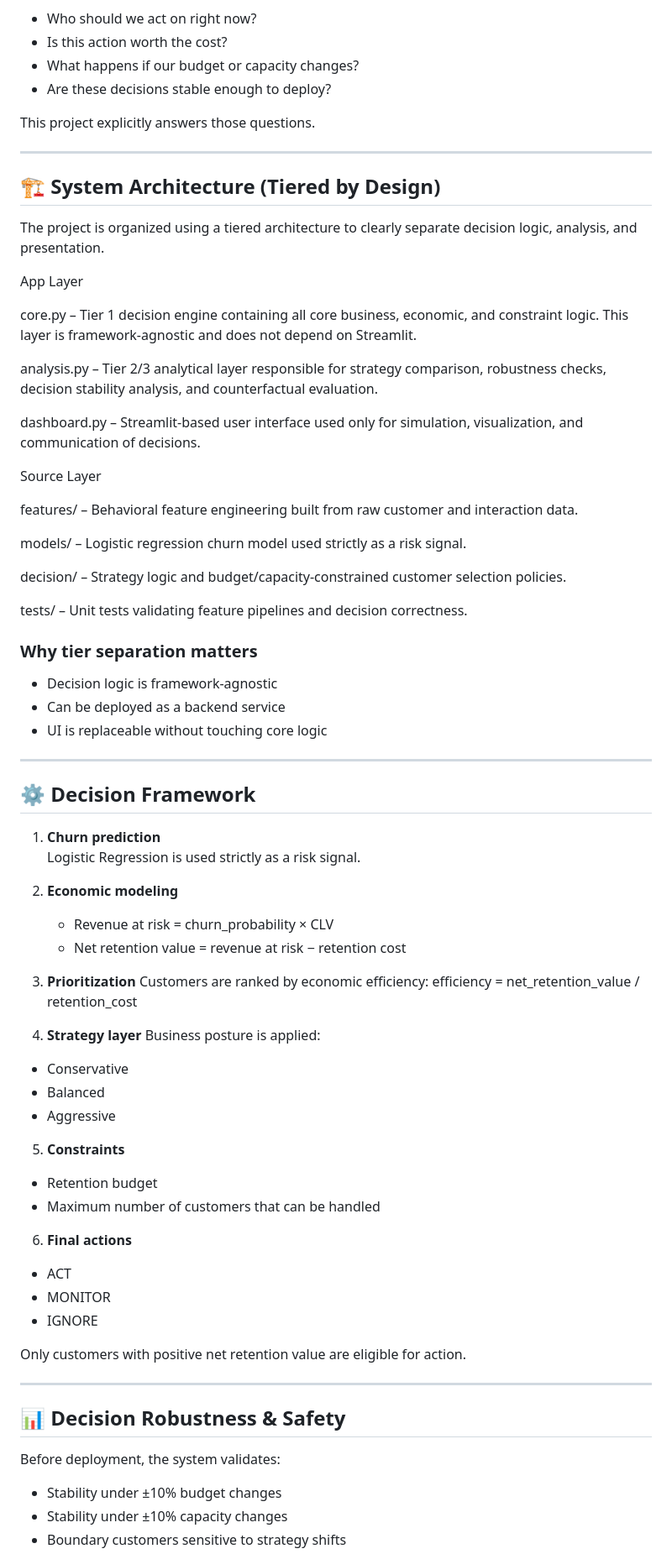
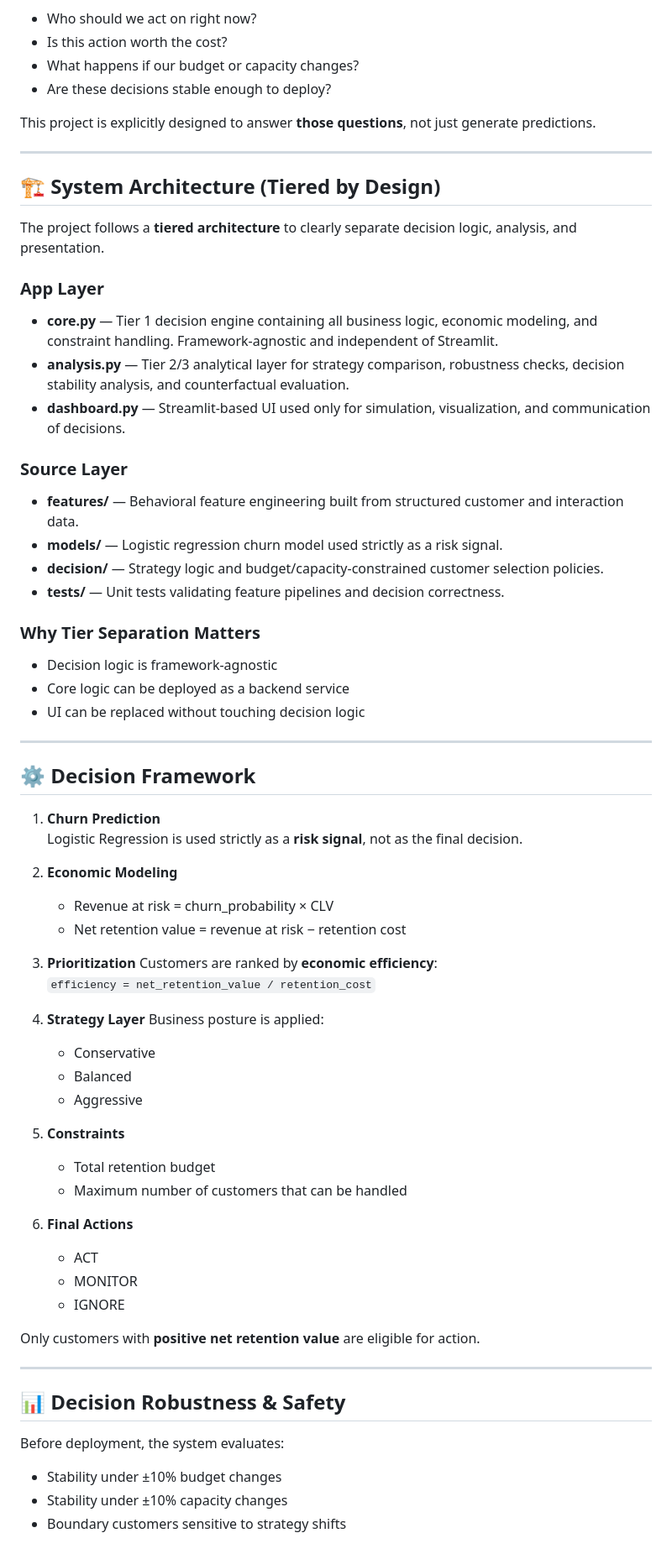
Before and after one commit to shrsth/decision-driven-customer-retention, a Markdown page: README.md, the part around one of its changes. Shown at 84% size. Rendered like a GitHub page.

```diff
--- a/README.md
+++ b/README.md
@@ -33,75 +34,67 @@ Real retention teams need answers to:
 - What happens if our budget or capacity changes?
 - Are these decisions stable enough to deploy?
 
-This project explicitly answers those questions.
+This project is explicitly designed to answer **those questions**, not just generate predictions.
 
 ---
 
 ## 🏗️ System Architecture (Tiered by Design)
 
-The project is organized using a tiered architecture to clearly separate decision logic, analysis, and presentation.
+The project follows a **tiered architecture** to clearly separate decision logic, analysis, and presentation.
 
-App Layer
+### App Layer
+- **core.py** — Tier 1 decision engine containing all business logic, economic modeling, and constraint handling. Framework-agnostic and independent of Streamlit.
+- **analysis.py** — Tier 2/3 analytical layer for strategy comparison, robustness checks, decision stability analysis, and counterfactual evaluation.
+- **dashboard.py** — Streamlit-based UI used only for simulation, visualization, and communication of decisions.
 
-core.py – Tier 1 decision engine containing all core business, economic, and constraint logic. This layer is framework-agnostic and does not depend on Streamlit.
+### Source Layer
+- **features/** — Behavioral feature engineering built from structured customer and interaction data.
+- **models/** — Logistic regression churn model used strictly as a risk signal.
+- **decision/** — Strategy logic and budget/capacity-constrained customer selection policies.
+- **tests/** — Unit tests validating feature pipelines and decision correctness.
 
-analysis.py – Tier 2/3 analytical layer responsible for strategy comparison, robustness checks, decision stability analysis, and counterfactual evaluation.
-
-dashboard.py – Streamlit-based user interface used only for simulation, visualization, and communication of decisions.
-
-Source Layer
-
-features/ – Behavioral feature engineering built from raw customer and interaction data.
-
-models/ – Logistic regression churn model used strictly as a risk signal.
-
-decision/ – Strategy logic and budget/capacity-constrained customer selection policies.
-
-tests/ – Unit tests validating feature pipelines and decision correctness.
-
-
-### Why tier separation matters
+### Why Tier Separation Matters
 - Decision logic is framework-agnostic
-- Can be deployed as a backend service
-- UI is replaceable without touching core logic
+- Core logic can be deployed as a backend service
+- UI can be replaced without touching decision logic
 
 ---
 
 ## ⚙️ Decision Framework
 
-1. **Churn prediction**
-   Logistic Regression is used strictly as a risk signal.
+1. **Churn Prediction**
+   Logistic Regression is used strictly as a **risk signal**, not as the final decision.
 
-2. **Economic modeling**
+2. **Economic Modeling**
    - Revenue at risk = churn_probability × CLV
    - Net retention value = revenue at risk − retention cost
 
 3. **Prioritization**
-   Customers are ranked by economic efficiency:
-   efficiency = net_retention_value / retention_cost
+   Customers are ranked by **economic efficiency**:
+   `efficiency = net_retention_value / retention_cost`
 
-4. **Strategy layer**
-Business posture is applied:
-- Conservative
-- Balanced
-- Aggressive
+4. **Strategy Layer**
+   Business posture is applied:
+   - Conservative
+   - Balanced
+   - Aggressive
 
 5. **Constraints**
-- Retention budget
-- Maximum number of customers that can be handled
+   - Total retention budget
+   - Maximum number of customers that can be handled
 
-6. **Final actions**
-- ACT
-- MONITOR
-- IGNORE
+6. **Final Actions**
+   - ACT
+   - MONITOR
+   - IGNORE
 
-Only customers with positive net retention value are eligible for action.
+Only customers with **positive net retention value** are eligible for action.
 
 ---
 
 ## 📊 Decision Robustness & Safety
 
-Before deployment, the system validates:
+Before deployment, the system evaluates:
 
 - Stability under ±10% budget changes
 - Stability under ±10% capacity changes
```
Also changed, not shown: other parts of README.md (+6 -5 lines).
